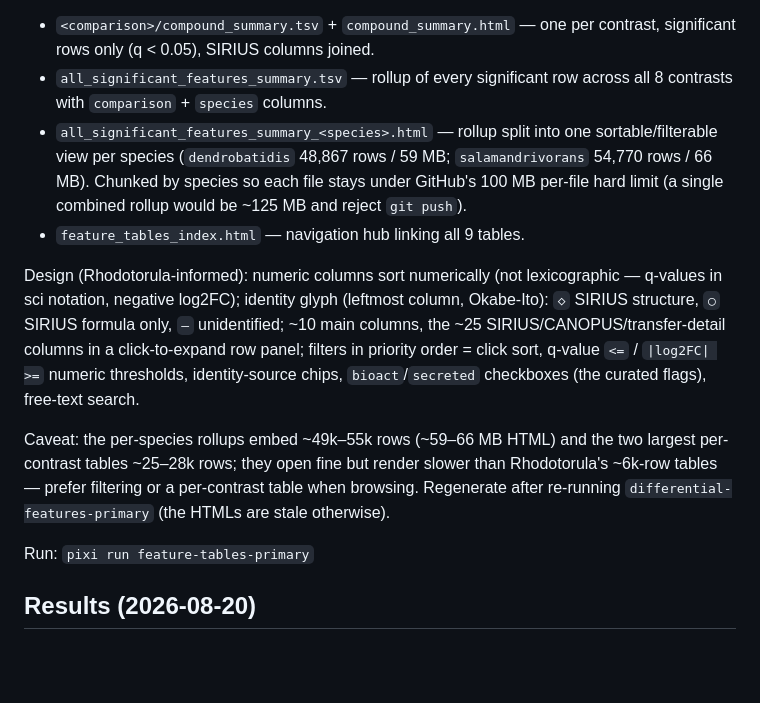
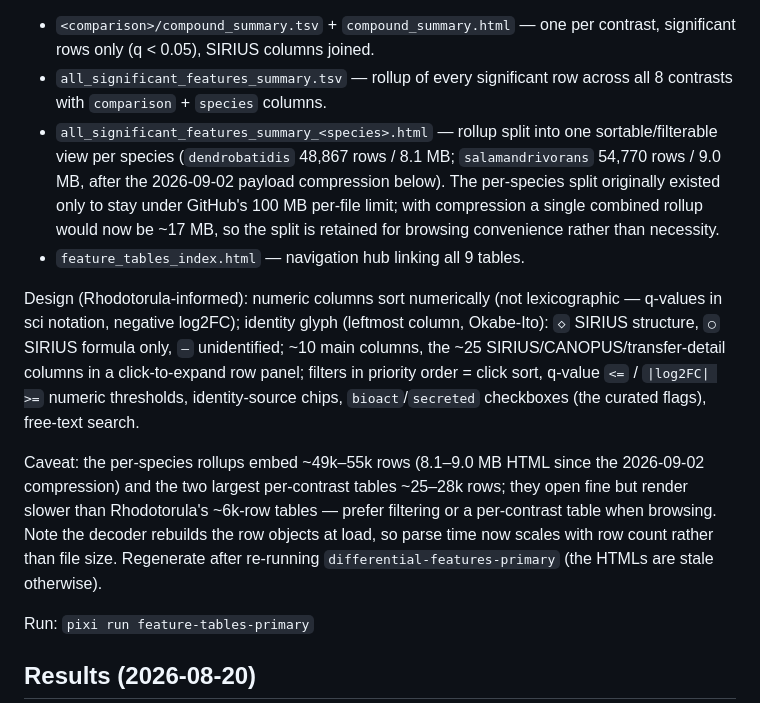
Before and after one commit to stajichlab/Batrachochytrium_EB_MS_compare, a Markdown page: analysis/differential_features_primary/DIFFERENTIAL_FEATURES_PRIMARY.md, the part around the change. Rendered like a GitHub page; blank space fills up the shorter version.

Commit message:
Correct stale rollup file sizes in DIFFERENTIAL_FEATURES_PRIMARY.md
Two passages still quoted the pre-compression 59/66 MB figures and framed the
per-species rollup split as required by GitHub's 100 MB limit. Both now
reflect the 8.1/9.0 MB post-compression reality; the split is retained for
browsing convenience, not necessity.

Co-Authored-By: Claude Opus 5 (1M context) <noreply@anthropic.com>

```diff
--- a/analysis/differential_features_primary/DIFFERENTIAL_FEATURES_PRIMARY.md
+++ b/analysis/differential_features_primary/DIFFERENTIAL_FEATURES_PRIMARY.md
@@ -63,10 +63,12 @@ significant features. Data embedded as JSON; no CDN/no server needed.
 - `all_significant_features_summary.tsv` — rollup of every significant row
   across all 8 contrasts with `comparison` + `species` columns.
 - `all_significant_features_summary_<species>.html` — rollup split into one
-  sortable/filterable view per species (`dendrobatidis` 48,867 rows / 59 MB;
-  `salamandrivorans` 54,770 rows / 66 MB). Chunked by species so each file
-  stays under GitHub's 100 MB per-file hard limit (a single combined rollup
-  would be ~125 MB and reject `git push`).
+  sortable/filterable view per species (`dendrobatidis` 48,867 rows / 8.1 MB;
+  `salamandrivorans` 54,770 rows / 9.0 MB, after the 2026-09-02 payload
+  compression below). The per-species split originally existed only to stay
+  under GitHub's 100 MB per-file limit; with compression a single combined
+  rollup would now be ~17 MB, so the split is retained for browsing
+  convenience rather than necessity.
 - `feature_tables_index.html` — navigation hub linking all 9 tables.
 
 Design (Rhodotorula-informed): numeric columns sort numerically (not
@@ -77,10 +79,12 @@ columns in a click-to-expand row panel; filters in priority order = click
 sort, q-value `<=` / `|log2FC| >=` numeric thresholds, identity-source chips,
 `bioact`/`secreted` checkboxes (the curated flags), free-text search.
 
-Caveat: the per-species rollups embed ~49k–55k rows (~59–66 MB HTML) and the
-two largest per-contrast tables ~25–28k rows; they open fine but render slower
-than Rhodotorula's ~6k-row tables — prefer filtering or a per-contrast table
-when browsing. Regenerate after re-running `differential-features-primary` (the
+Caveat: the per-species rollups embed ~49k–55k rows (8.1–9.0 MB HTML since
+the 2026-09-02 compression) and the two largest per-contrast tables ~25–28k
+rows; they open fine but render slower than Rhodotorula's ~6k-row tables —
+prefer filtering or a per-contrast table when browsing. Note the decoder
+rebuilds the row objects at load, so parse time now scales with row count
+rather than file size. Regenerate after re-running `differential-features-primary` (the
 HTMLs are stale otherwise).
 
 Run: `pixi run feature-tables-primary`
```
